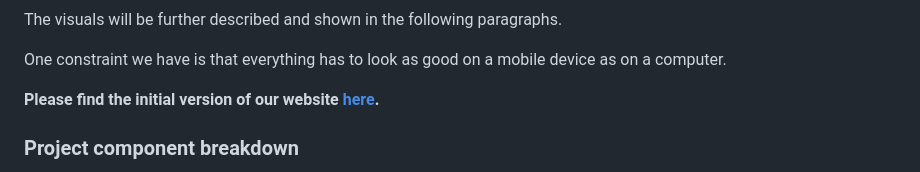
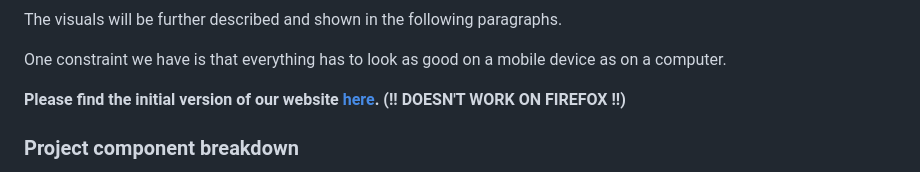
Before and after one commit to henrypapadatos/data-vizualisation, a Markdown page: README.md, the part around the change. Drawn GitHub-style.

```diff
--- a/README.md
+++ b/README.md
@@ -81,7 +81,7 @@ The visuals will be further described and shown in the following paragraphs.
 
 One constraint we have is that everything has to look as good on a mobile device as on a computer.
 
-**Please find the initial version of our website [here](https://henrypapadatos.github.io/).**
+**Please find the initial version of our website [here](https://henrypapadatos.github.io/). (!! DOESN'T WORK ON FIREFOX !!)**
 
 
 ### Project component breakdown
```
